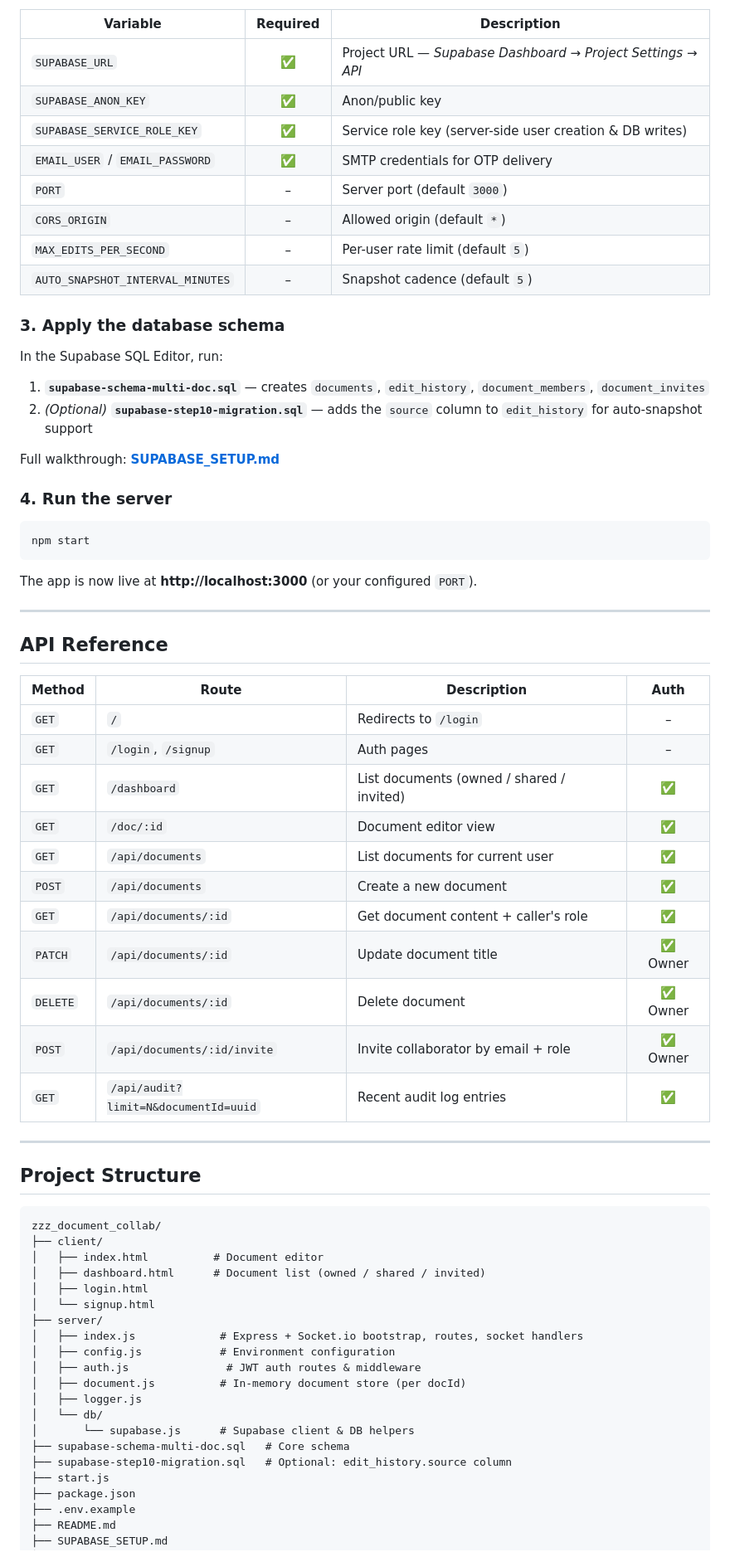
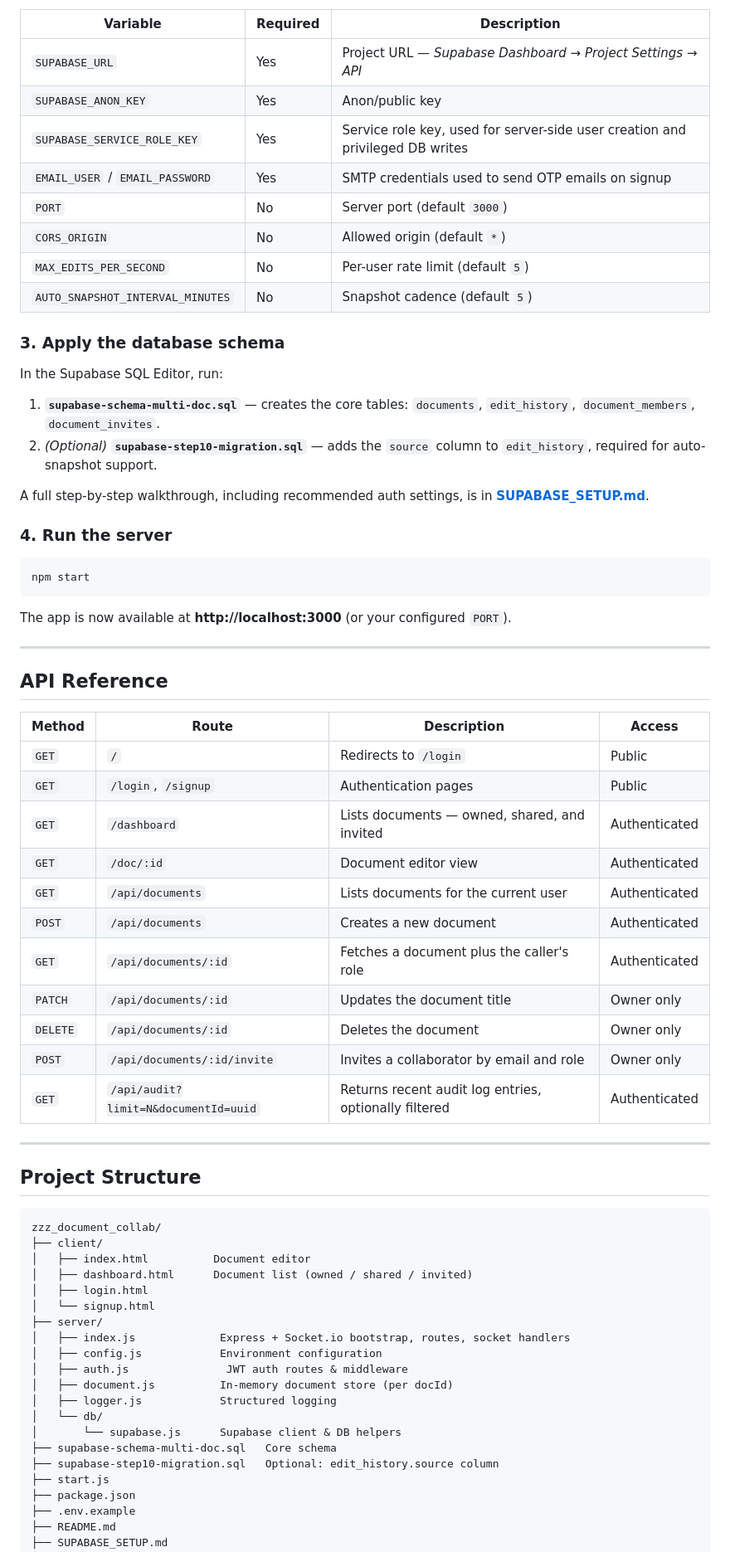
Before and after one commit to venkatchiranjeevireddy/Real-Time-Document-Collaboration-Platform, a Markdown page: README.md, the part around one of its changes. Shown at 83% size. GitHub-like rendering.

````diff
--- a/README.md
+++ b/README.md
@@ -170,23 +161,23 @@ Copy `.env.example` to `.env` and populate:
 
 | Variable | Required | Description |
-|---|:---:|---|
-| `SUPABASE_URL` | ✅ | Project URL — *Supabase Dashboard → Project Settings → API* |
-| `SUPABASE_ANON_KEY` | ✅ | Anon/public key |
-| `SUPABASE_SERVICE_ROLE_KEY` | ✅ | Service role key (server-side user creation & DB writes) |
-| `EMAIL_USER` / `EMAIL_PASSWORD` | ✅ | SMTP credentials for OTP delivery |
-| `PORT` | – | Server port (default `3000`) |
-| `CORS_ORIGIN` | – | Allowed origin (default `*`) |
-| `MAX_EDITS_PER_SECOND` | – | Per-user rate limit (default `5`) |
-| `AUTO_SNAPSHOT_INTERVAL_MINUTES` | – | Snapshot cadence (default `5`) |
+|---|---|---|
+| `SUPABASE_URL` | Yes | Project URL — *Supabase Dashboard → Project Settings → API* |
+| `SUPABASE_ANON_KEY` | Yes | Anon/public key |
+| `SUPABASE_SERVICE_ROLE_KEY` | Yes | Service role key, used for server-side user creation and privileged DB writes |
+| `EMAIL_USER` / `EMAIL_PASSWORD` | Yes | SMTP credentials used to send OTP emails on signup |
+| `PORT` | No | Server port (default `3000`) |
+| `CORS_ORIGIN` | No | Allowed origin (default `*`) |
+| `MAX_EDITS_PER_SECOND` | No | Per-user rate limit (default `5`) |
+| `AUTO_SNAPSHOT_INTERVAL_MINUTES` | No | Snapshot cadence (default `5`) |
 
 ### 3. Apply the database schema
 
 In the Supabase SQL Editor, run:
 
-1. **`supabase-schema-multi-doc.sql`** — creates `documents`, `edit_history`, `document_members`, `document_invites`
-2. *(Optional)* **`supabase-step10-migration.sql`** — adds the `source` column to `edit_history` for auto-snapshot support
+1. **`supabase-schema-multi-doc.sql`** — creates the core tables: `documents`, `edit_history`, `document_members`, `document_invites`.
+2. *(Optional)* **`supabase-step10-migration.sql`** — adds the `source` column to `edit_history`, required for auto-snapshot support.
 
-Full walkthrough: **[SUPABASE_SETUP.md](./SUPABASE_SETUP.md)**
+A full step-by-step walkthrough, including recommended auth settings, is in **[SUPABASE_SETUP.md](./SUPABASE_SETUP.md)**.
 
 ### 4. Run the server
 
@@ -194,25 +185,25 @@ Full walkthrough: **[SUPABASE_SETUP.md](./SUPABASE_SETUP.md)**
 npm start
 ```
 
-The app is now live at **http://localhost:3000** (or your configured `PORT`).
+The app is now available at **http://localhost:3000** (or your configured `PORT`).
 
 ---
 
 ## API Reference
 
-| Method | Route | Description | Auth |
-|---|---|---|:---:|
-| `GET` | `/` | Redirects to `/login` | – |
-| `GET` | `/login`, `/signup` | Auth pages | – |
-| `GET` | `/dashboard` | List documents (owned / shared / invited) | ✅ |
-| `GET` | `/doc/:id` | Document editor view | ✅ |
-| `GET` | `/api/documents` | List documents for current user | ✅ |
-| `POST` | `/api/documents` | Create a new document | ✅ |
-| `GET` | `/api/documents/:id` | Get document content + caller's role | ✅ |
-| `PATCH` | `/api/documents/:id` | Update document title | ✅ Owner |
-| `DELETE` | `/api/documents/:id` | Delete document | ✅ Owner |
-| `POST` | `/api/documents/:id/invite` | Invite collaborator by email + role | ✅ Owner |
-| `GET` | `/api/audit?limit=N&documentId=uuid` | Recent audit log entries | ✅ |
+| Method | Route | Description | Access |
+|---|---|---|---|
+| `GET` | `/` | Redirects to `/login` | Public |
+| `GET` | `/login`, `/signup` | Authentication pages | Public |
+| `GET` | `/dashboard` | Lists documents — owned, shared, and invited | Authenticated |
+| `GET` | `/doc/:id` | Document editor view | Authenticated |
+| `GET` | `/api/documents` | Lists documents for the current user | Authenticated |
+| `POST` | `/api/documents` | Creates a new document | Authenticated |
+| `GET` | `/api/documents/:id` | Fetches a document plus the caller's role | Authenticated |
+| `PATCH` | `/api/documents/:id` | Updates the document title | Owner only |
+| `DELETE` | `/api/documents/:id` | Deletes the document | Owner only |
+| `POST` | `/api/documents/:id/invite` | Invites a collaborator by email and role | Owner only |
+| `GET` | `/api/audit?limit=N&documentId=uuid` | Returns recent audit log entries, optionally filtered | Authenticated |
 
 ---
 
@@ -221,20 +212,20 @@ The app is now live at **http://localhost:3000** (or your configured `PORT`).
 ```
 zzz_document_collab/
 ├── client/
-│   ├── index.html          # Document editor
-│   ├── dashboard.html      # Document list (owned / shared / invited)
+│   ├── index.html          Document editor
+│   ├── dashboard.html      Document list (owned / shared / invited)
 │   ├── login.html
 │   └── signup.html
 ├── server/
-│   ├── index.js             # Express + Socket.io bootstrap, routes, socket handlers
-│   ├── config.js            # Environment configuration
-│   ├── auth.js               # JWT auth routes & middleware
-│   ├── document.js          # In-memory document store (per docId)
-│   ├── logger.js
+│   ├── index.js             Express + Socket.io bootstrap, routes, socket handlers
+│   ├── config.js            Environment configuration
+│   ├── auth.js               JWT auth routes & middleware
+│   ├── document.js          In-memory document store (per docId)
+│   ├── logger.js            Structured logging
 │   └── db/
-│       └── supabase.js      # Supabase client & DB helpers
-├── supabase-schema-multi-doc.sql   # Core schema
-├── supabase-step10-migration.sql   # Optional: edit_history.source column
+│       └── supabase.js      Supabase client & DB helpers
+├── supabase-schema-multi-doc.sql   Core schema
+├── supabase-step10-migration.sql   Optional: edit_history.source column
 ├── start.js
 ├── package.json
 ├── .env.example
````
Also changed, not shown: other parts of README.md (+113 -122 lines).
